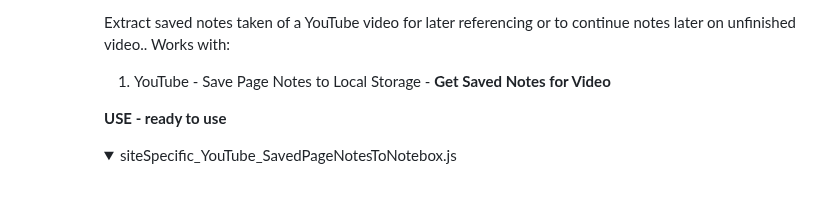
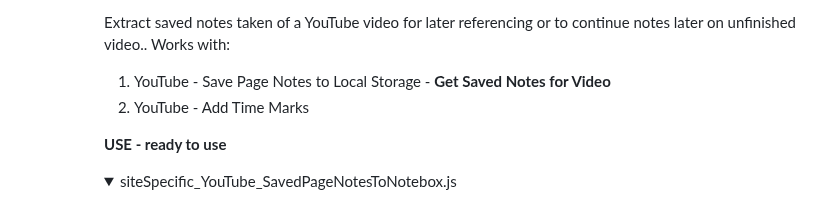
Before and after one commit to isocialPractice/bookmarklets, a Markdown page: README.md, the part around one of its changes. Rendered like a GitHub page; folded sections open.

Commit message:
readme: link and text line

```diff
--- a/README.md
+++ b/README.md
@@ -764,6 +764,7 @@ YouTube - Saved Page Notes to Notebox:
 Extract saved notes taken of a YouTube video for later referencing or to continue notes later on unfinished video.. Works with:
 
 1. YouTube - Save Page Notes to Local Storage - **Get Saved Notes for Video**
+2. YouTube - Add Time Marks
 
 
 <strong>USE - ready to use</strong>
```
Also changed, not shown: other parts of README.md (+1 -1 lines).
